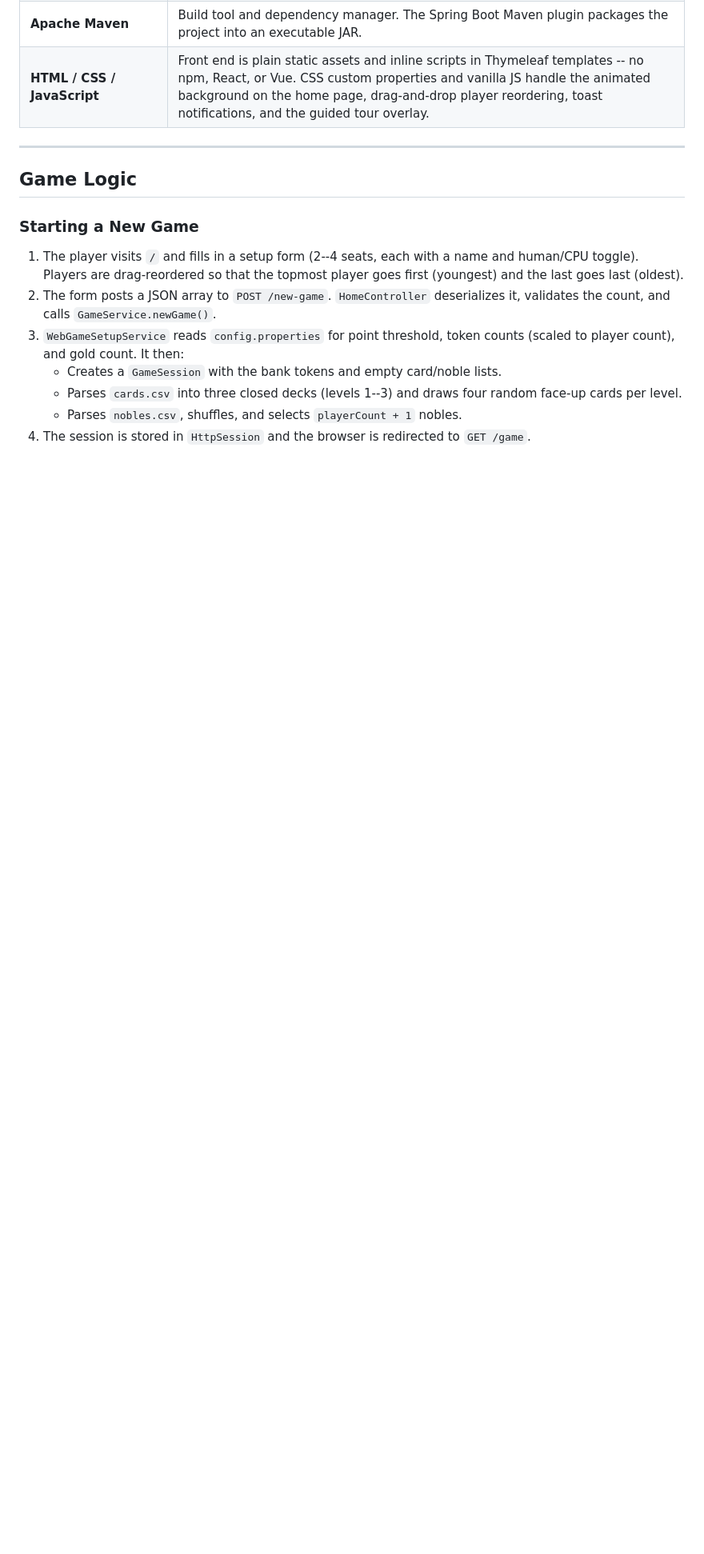
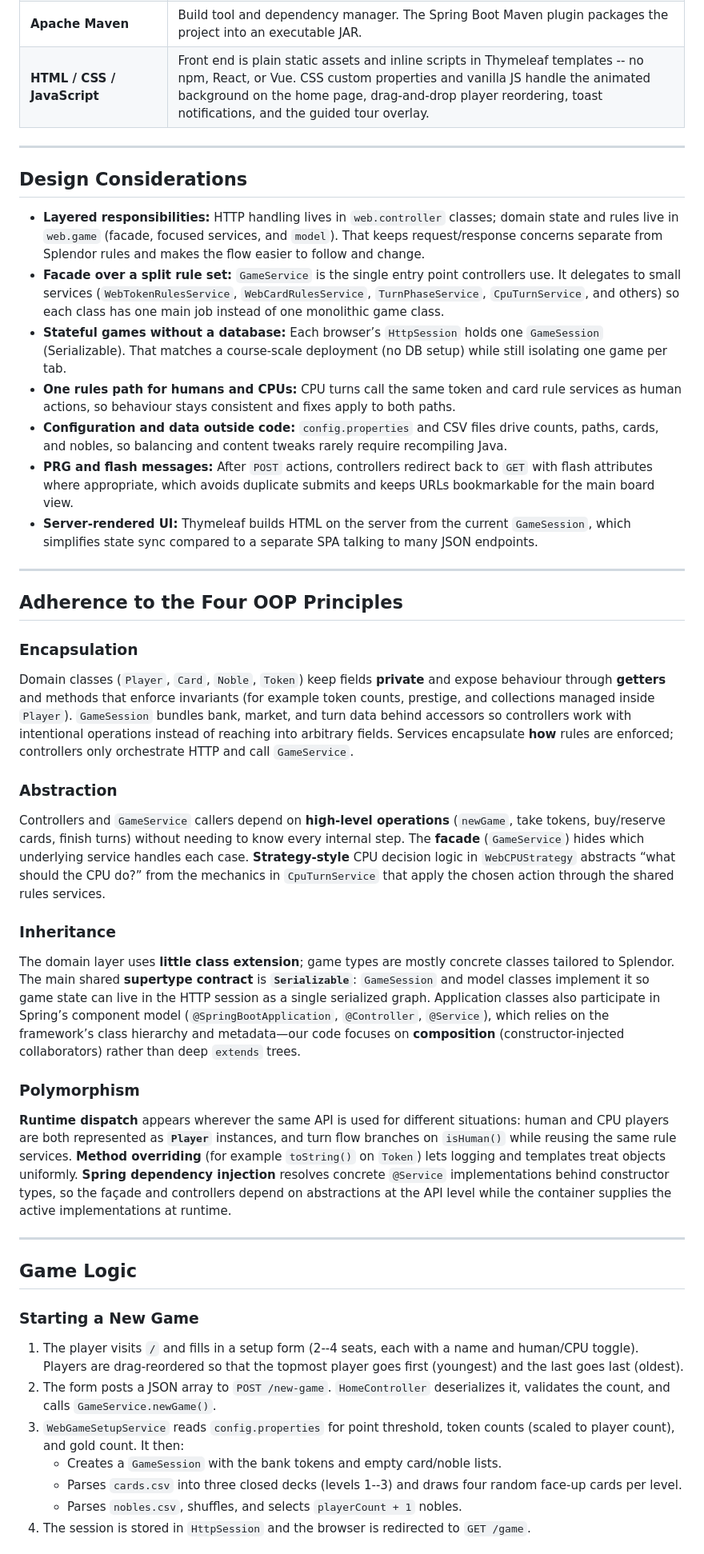
Before and after one commit to herbalvegetable/cs102-splendor-project, a Markdown page: README.md, the part around the change. Shown at 80% size. GitHub-like rendering; blank space fills up the shorter version.

Commit message:
edit readme to add design considerations and OOP adherence

```diff
--- a/README.md
+++ b/README.md
@@ -78,6 +78,38 @@ cs102-splendor-project/
 | **Jakarta Servlet API** | `HttpSession` stores `GameSession` across requests so each browser tab holds its own independent game. |
 | **Apache Maven** | Build tool and dependency manager. The Spring Boot Maven plugin packages the project into an executable JAR. |
 | **HTML / CSS / JavaScript** | Front end is plain static assets and inline scripts in Thymeleaf templates -- no npm, React, or Vue. CSS custom properties and vanilla JS handle the animated background on the home page, drag-and-drop player reordering, toast notifications, and the guided tour overlay. |
+
+---
+
+## Design Considerations
+
+- **Layered responsibilities:** HTTP handling lives in `web.controller` classes; domain state and rules live in `web.game` (facade, focused services, and `model`). That keeps request/response concerns separate from Splendor rules and makes the flow easier to follow and change.
+- **Facade over a split rule set:** `GameService` is the single entry point controllers use. It delegates to small services (`WebTokenRulesService`, `WebCardRulesService`, `TurnPhaseService`, `CpuTurnService`, and others) so each class has one main job instead of one monolithic game class.
+- **Stateful games without a database:** Each browser’s `HttpSession` holds one `GameSession` (Serializable). That matches a course-scale deployment (no DB setup) while still isolating one game per tab.
+- **One rules path for humans and CPUs:** CPU turns call the same token and card rule services as human actions, so behaviour stays consistent and fixes apply to both paths.
+- **Configuration and data outside code:** `config.properties` and CSV files drive counts, paths, cards, and nobles, so balancing and content tweaks rarely require recompiling Java.
+- **PRG and flash messages:** After `POST` actions, controllers redirect back to `GET` with flash attributes where appropriate, which avoids duplicate submits and keeps URLs bookmarkable for the main board view.
+- **Server-rendered UI:** Thymeleaf builds HTML on the server from the current `GameSession`, which simplifies state sync compared to a separate SPA talking to many JSON endpoints.
+
+---
+
+## Adherence to the Four OOP Principles
+
+### Encapsulation
+
+Domain classes (`Player`, `Card`, `Noble`, `Token`) keep fields **private** and expose behaviour through **getters** and methods that enforce invariants (for example token counts, prestige, and collections managed inside `Player`). `GameSession` bundles bank, market, and turn data behind accessors so controllers work with intentional operations instead of reaching into arbitrary fields. Services encapsulate **how** rules are enforced; controllers only orchestrate HTTP and call `GameService`.
+
+### Abstraction
+
+Controllers and `GameService` callers depend on **high-level operations** (`newGame`, take tokens, buy/reserve cards, finish turns) without needing to know every internal step. The **facade** (`GameService`) hides which underlying service handles each case. **Strategy-style** CPU decision logic in `WebCPUStrategy` abstracts “what should the CPU do?” from the mechanics in `CpuTurnService` that apply the chosen action through the shared rules services.
+
+### Inheritance
+
+The domain layer uses **little class extension**; game types are mostly concrete classes tailored to Splendor. The main shared **supertype contract** is **`Serializable`**: `GameSession` and model classes implement it so game state can live in the HTTP session as a single serialized graph. Application classes also participate in Spring’s component model (`@SpringBootApplication`, `@Controller`, `@Service`), which relies on the framework’s class hierarchy and metadata—our code focuses on **composition** (constructor-injected collaborators) rather than deep `extends` trees.
+
+### Polymorphism
+
+**Runtime dispatch** appears wherever the same API is used for different situations: human and CPU players are both represented as **`Player`** instances, and turn flow branches on `isHuman()` while reusing the same rule services. **Method overriding** (for example `toString()` on `Token`) lets logging and templates treat objects uniformly. **Spring dependency injection** resolves concrete `@Service` implementations behind constructor types, so the façade and controllers depend on abstractions at the API level while the container supplies the active implementations at runtime.
 
 ---
 
```
